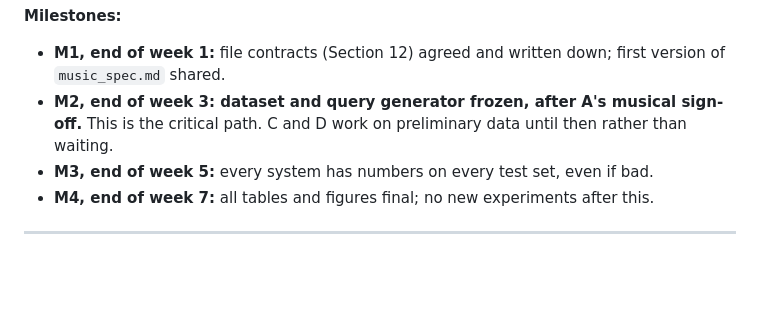
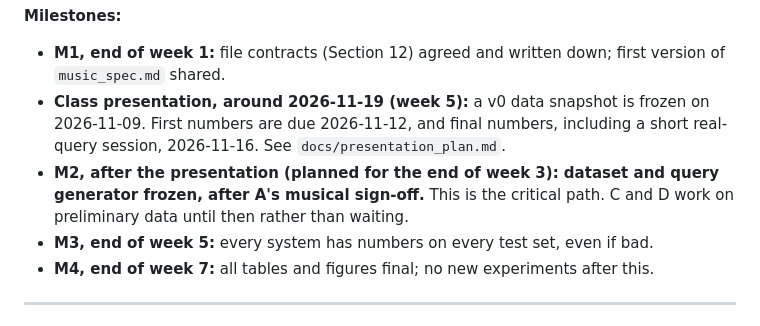
Before and after one commit to joshieyu/DrumLoopQuery, a Markdown page: docs/README.md, the part around the change. GitHub-like rendering; blank space fills up the shorter version.

```diff
--- a/docs/README.md
+++ b/docs/README.md
@@ -291,7 +291,8 @@ D writes the scoring code that measures how often the right loop shows up at or
 **Milestones:**
 
 - **M1, end of week 1:** file contracts (Section 12) agreed and written down; first version of `music_spec.md` shared.
-- **M2, end of week 3: dataset and query generator frozen, after A's musical sign-off.** This is the critical path. C and D work on preliminary data until then rather than waiting.
+- **Class presentation, around 2026-11-19 (week 5):** a v0 data snapshot is frozen on 2026-11-09. First numbers are due 2026-11-12, and final numbers, including a short real-query session, 2026-11-16. See `docs/presentation_plan.md`.
+- **M2, after the presentation (planned for the end of week 3): dataset and query generator frozen, after A's musical sign-off.** This is the critical path. C and D work on preliminary data until then rather than waiting.
 - **M3, end of week 5:** every system has numbers on every test set, even if bad.
 - **M4, end of week 7:** all tables and figures final; no new experiments after this.
 
```
Also changed, not shown: docs/presentation_plan.md (added, +92 -0 lines), docs/week3_handoff.md (+8 -0 lines).
